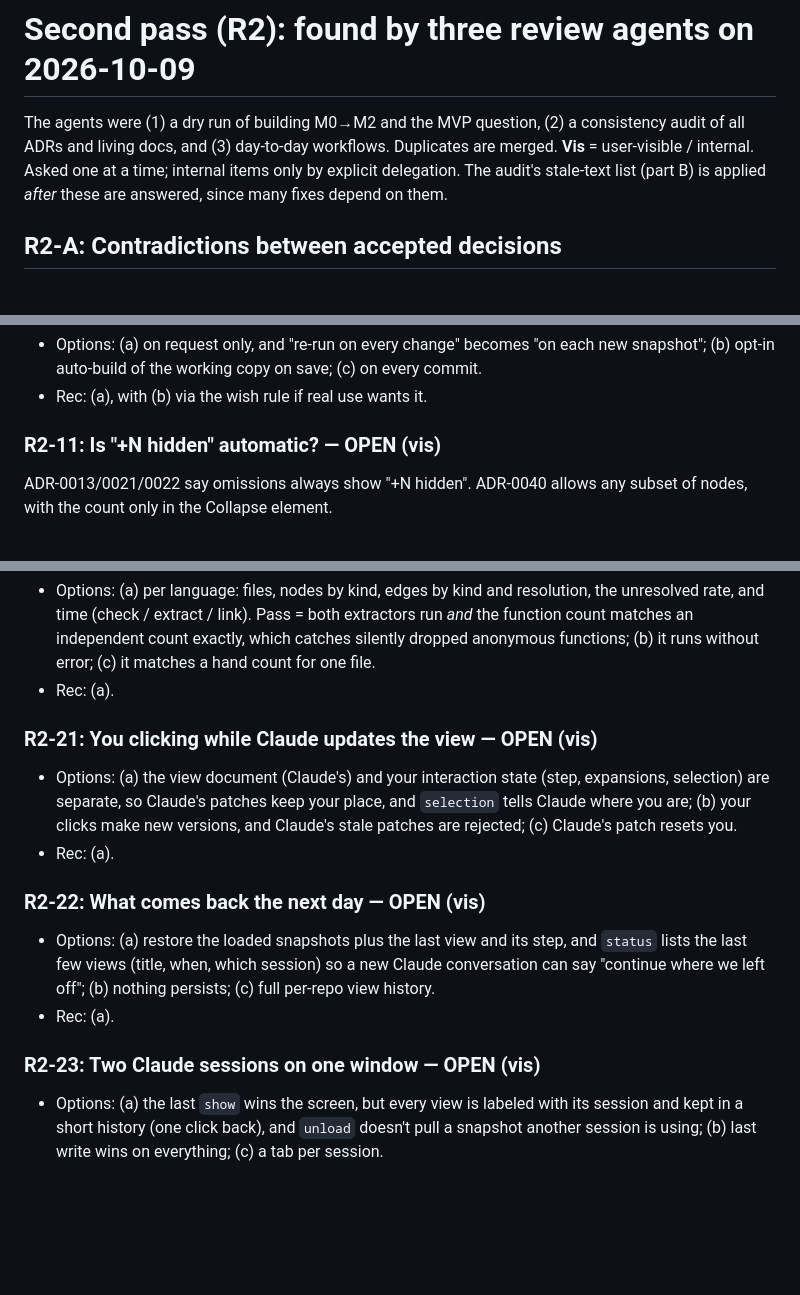
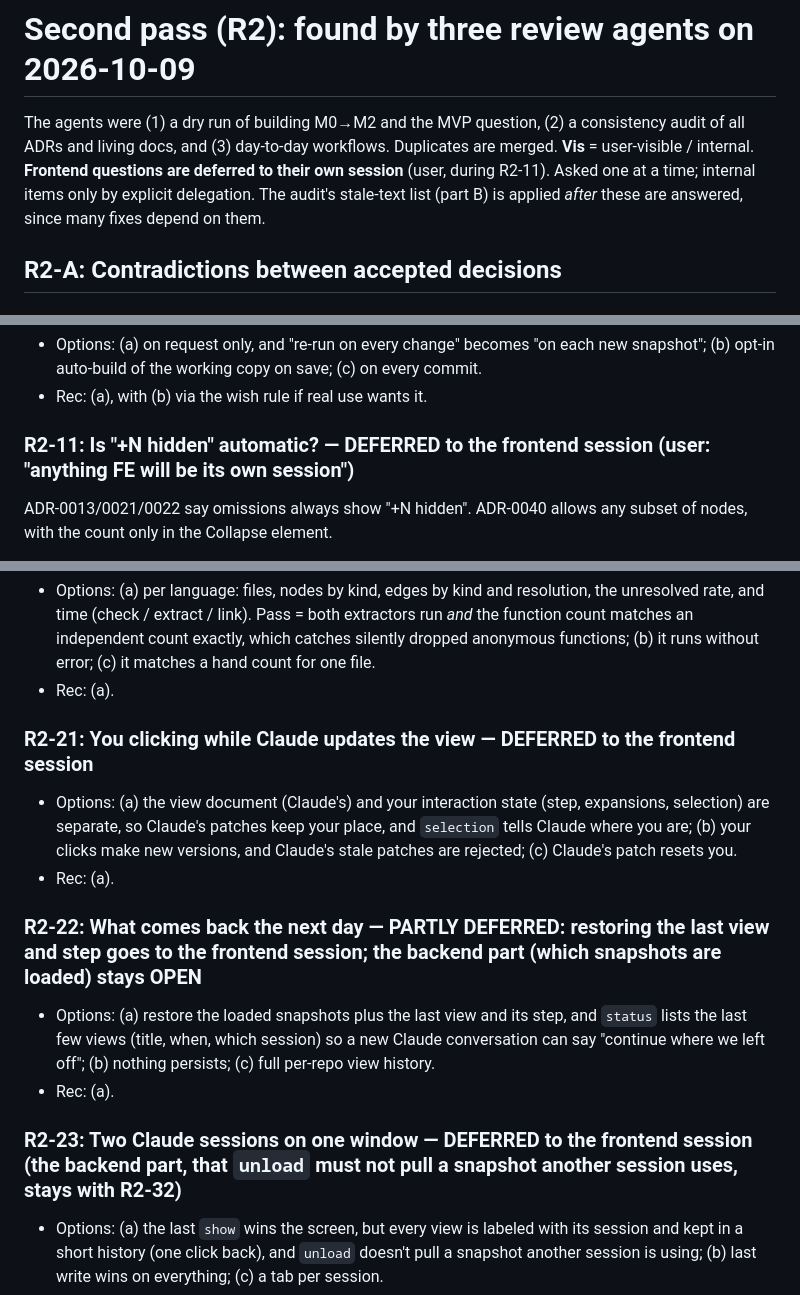
Before and after one commit to andrewsalinas09/Insight, a Markdown page: docs/BUILD-QUESTIONS.md, 3 parts joined by grey strips. Rendered like a GitHub page; blank space fills up the shorter version.

Commit message:
Defer frontend questions (R2-11, 21, 23, 35, part of 22) to their own session
Co-Authored-By: Claude Opus 5.5 <noreply@anthropic.com>

```diff
--- a/docs/BUILD-QUESTIONS.md
+++ b/docs/BUILD-QUESTIONS.md
@@ -552,7 +552,7 @@ What's the first thing that runs, and what's its pass condition?
 
 # Second pass (R2): found by three review agents on 2026-10-09
 
-The agents were (1) a dry run of building M0→M2 and the MVP question, (2) a consistency audit of all ADRs and living docs, and (3) day-to-day workflows. Duplicates are merged. **Vis** = user-visible / internal. Asked one at a time; internal items only by explicit delegation. The audit's stale-text list (part B) is applied *after* these are answered, since many fixes depend on them.
+The agents were (1) a dry run of building M0→M2 and the MVP question, (2) a consistency audit of all ADRs and living docs, and (3) day-to-day workflows. Duplicates are merged. **Vis** = user-visible / internal. **Frontend questions are deferred to their own session** (user, during R2-11). Asked one at a time; internal items only by explicit delegation. The audit's stale-text list (part B) is applied *after* these are answered, since many fixes depend on them.
 
 ## R2-A: Contradictions between accepted decisions
 
@@ -620,7 +620,7 @@ VISION says "shows structure instantly as you work". BQ-07 says builds are on de
 - Options: (a) on request only, and "re-run on every change" becomes "on each new snapshot"; (b) opt-in auto-build of the working copy on save; (c) on every commit.
 - Rec: (a), with (b) via the wish rule if real use wants it.
 
-### R2-11: Is "+N hidden" automatic? — OPEN (vis)
+### R2-11: Is "+N hidden" automatic? — DEFERRED to the frontend session (user: "anything FE will be its own session")
 ADR-0013/0021/0022 say omissions always show "+N hidden". ADR-0040 allows any subset of nodes, with the count only in the Collapse element.
 - Options: (a) the renderer always shows, per visible container, how many real children aren't in the view; (b) only when the model uses Collapse; (c) a per-view option.
 - Rec: (a). Counting is trivial, so it's the tool's job.
@@ -668,15 +668,15 @@ Predicting a build's time or size isn't trivial.
 - Options: (a) per language: files, nodes by kind, edges by kind and resolution, the unresolved rate, and time (check / extract / link). Pass = both extractors run *and* the function count matches an independent count exactly, which catches silently dropped anonymous functions; (b) it runs without error; (c) it matches a hand count for one file.
 - Rec: (a).
 
-### R2-21: You clicking while Claude updates the view — OPEN (vis)
+### R2-21: You clicking while Claude updates the view — DEFERRED to the frontend session
 - Options: (a) the view document (Claude's) and your interaction state (step, expansions, selection) are separate, so Claude's patches keep your place, and `selection` tells Claude where you are; (b) your clicks make new versions, and Claude's stale patches are rejected; (c) Claude's patch resets you.
 - Rec: (a).
 
-### R2-22: What comes back the next day — OPEN (vis)
+### R2-22: What comes back the next day — PARTLY DEFERRED: restoring the last view and step goes to the frontend session; the backend part (which snapshots are loaded) stays OPEN
 - Options: (a) restore the loaded snapshots plus the last view and its step, and `status` lists the last few views (title, when, which session) so a new Claude conversation can say "continue where we left off"; (b) nothing persists; (c) full per-repo view history.
 - Rec: (a).
 
-### R2-23: Two Claude sessions on one window — OPEN (vis)
+### R2-23: Two Claude sessions on one window — DEFERRED to the frontend session (the backend part, that `unload` must not pull a snapshot another session uses, stays with R2-32)
 - Options: (a) the last `show` wins the screen, but every view is labeled with its session and kept in a short history (one click back), and `unload` doesn't pull a snapshot another session is using; (b) last write wins on everything; (c) a tab per session.
 - Rec: (a).
 
```
Also changed, not shown: other parts of docs/BUILD-QUESTIONS.md (+1 -1 lines).
